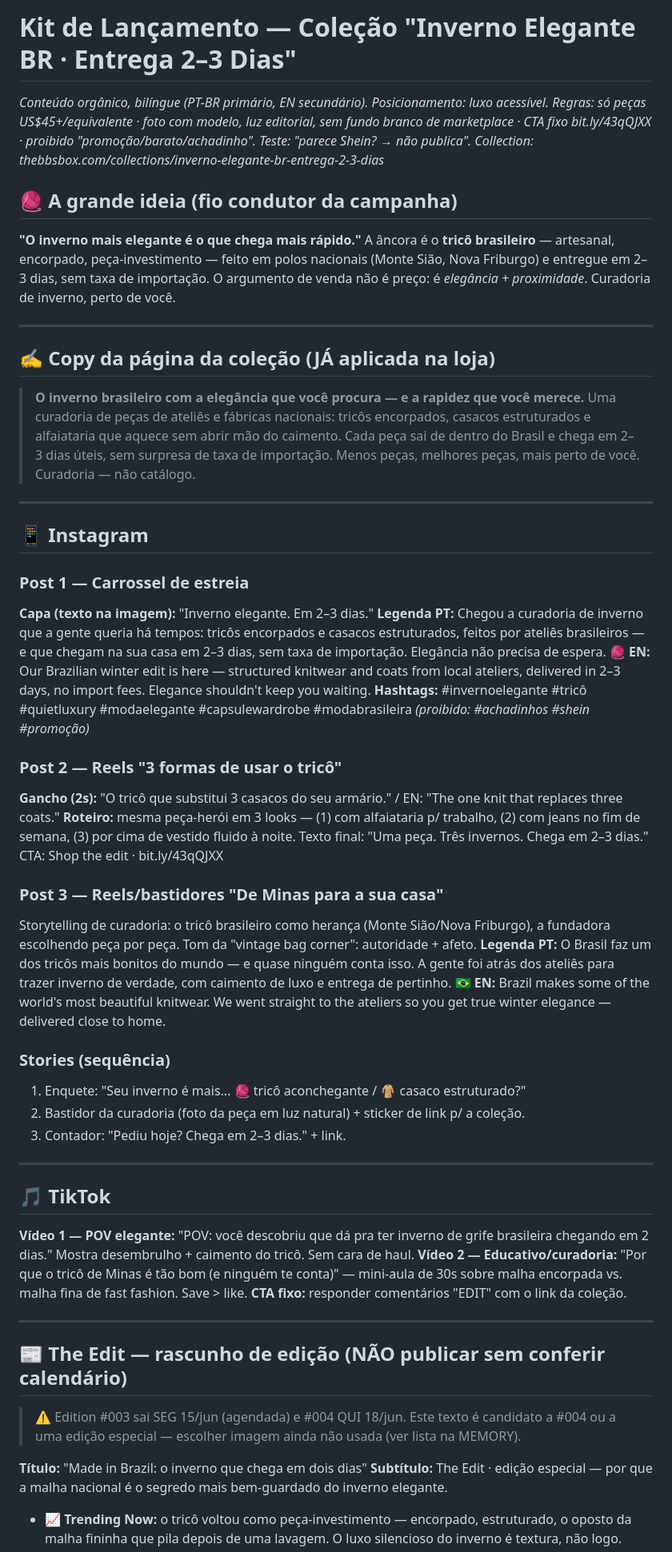
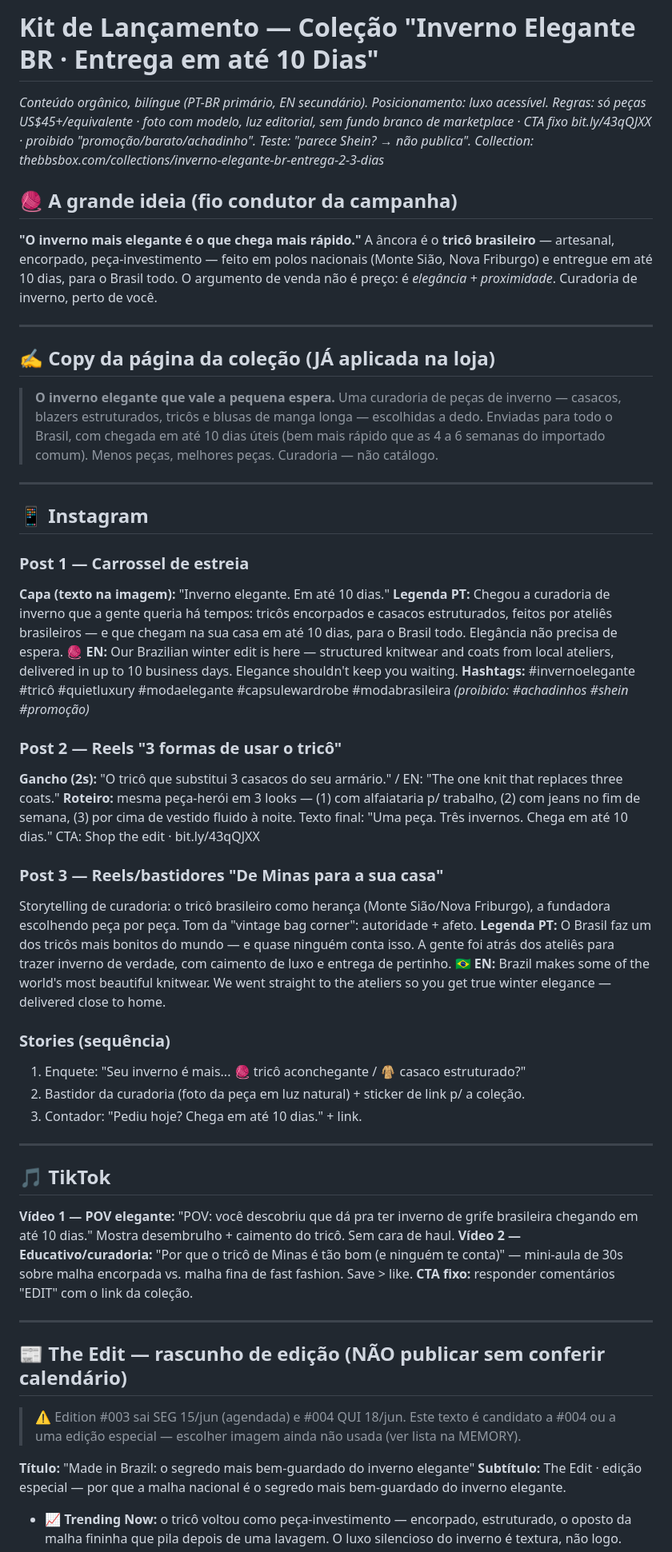
Before and after one commit to RJmais/rjmaishub, a Markdown page: outputs/kit-lancamento-inverno-elegante-br.md, the part around one of its changes. Shown at 80% size. GitHub-like rendering.

```diff
--- a/outputs/kit-lancamento-inverno-elegante-br.md
+++ b/outputs/kit-lancamento-inverno-elegante-br.md
@@ -1,4 +1,4 @@
-# Kit de Lançamento — Coleção "Inverno Elegante BR · Entrega 2–3 Dias"
+# Kit de Lançamento — Coleção "Inverno Elegante BR · Entrega em até 10 Dias"
 *Conteúdo orgânico, bilíngue (PT-BR primário, EN secundário). Posicionamento: luxo acessível.*
 *Regras: só peças US$45+/equivalente · foto com modelo, luz editorial, sem fundo branco de marketplace · CTA fixo bit.ly/43qQJXX · proibido "promoção/barato/achadinho". Teste: "parece Shein? → não publica".*
 *Collection: thebbsbox.com/collections/inverno-elegante-br-entrega-2-3-dias*
@@ -6,29 +6,29 @@
 ## 🧶 A grande ideia (fio condutor da campanha)
 **"O inverno mais elegante é o que chega mais rápido."** A âncora é o **tricô brasileiro** —
 artesanal, encorpado, peça-investimento — feito em polos nacionais (Monte Sião, Nova Friburgo)
-e entregue em 2–3 dias, sem taxa de importação. O argumento de venda não é preço: é
+e entregue em até 10 dias, para o Brasil todo. O argumento de venda não é preço: é
 *elegância + proximidade*. Curadoria de inverno, perto de você.
 
 ---
 
 ## ✍️ Copy da página da coleção (JÁ aplicada na loja)
-> **O inverno brasileiro com a elegância que você procura — e a rapidez que você merece.**
-> Uma curadoria de peças de ateliês e fábricas nacionais: tricôs encorpados, casacos
-> estruturados e alfaiataria que aquece sem abrir mão do caimento. Cada peça sai de dentro
-> do Brasil e chega em 2–3 dias úteis, sem surpresa de taxa de importação.
-> Menos peças, melhores peças, mais perto de você. Curadoria — não catálogo.
+> **O inverno elegante que vale a pequena espera.**
+> Uma curadoria de peças de inverno — casacos, blazers estruturados, tricôs e blusas de
+> manga longa — escolhidas a dedo. Enviadas para todo o Brasil, com chegada em até 10 dias
+> úteis (bem mais rápido que as 4 a 6 semanas do importado comum).
+> Menos peças, melhores peças. Curadoria — não catálogo.
 
 ---
 
 ## 📱 Instagram
 
 ### Post 1 — Carrossel de estreia
-**Capa (texto na imagem):** "Inverno elegante. Em 2–3 dias."
+**Capa (texto na imagem):** "Inverno elegante. Em até 10 dias."
 **Legenda PT:** Chegou a curadoria de inverno que a gente queria há tempos: tricôs
 encorpados e casacos estruturados, feitos por ateliês brasileiros — e que chegam na sua
-casa em 2–3 dias, sem taxa de importação. Elegância não precisa de espera. 🧶
+casa em até 10 dias, para o Brasil todo. Elegância não precisa de espera. 🧶
 **EN:** Our Brazilian winter edit is here — structured knitwear and coats from local
-ateliers, delivered in 2–3 days, no import fees. Elegance shouldn't keep you waiting.
+ateliers, delivered in up to 10 business days. Elegance shouldn't keep you waiting.
 **Hashtags:** #invernoelegante #tricô #quietluxury #modaelegante #capsulewardrobe #modabrasileira
 *(proibido: #achadinhos #shein #promoção)*
 
@@ -37,7 +37,7 @@ ateliers, delivered in 2–3 days, no import fees. Elegance shouldn't keep you w
 EN: "The one knit that replaces three coats."
 **Roteiro:** mesma peça-herói em 3 looks — (1) com alfaiataria p/ trabalho, (2) com
 jeans no fim de semana, (3) por cima de vestido fluido à noite. Texto final: "Uma peça.
-Três invernos. Chega em 2–3 dias." CTA: Shop the edit · bit.ly/43qQJXX
+Três invernos. Chega em até 10 dias." CTA: Shop the edit · bit.ly/43qQJXX
 
 ### Post 3 — Reels/bastidores "De Minas para a sua casa"
 Storytelling de curadoria: o tricô brasileiro como herança (Monte Sião/Nova Friburgo),
@@ -51,13 +51,13 @@ ateliers so you get true winter elegance — delivered close to home.
 ### Stories (sequência)
 1. Enquete: "Seu inverno é mais... 🧶 tricô aconchegante / 🧥 casaco estruturado?"
 2. Bastidor da curadoria (foto da peça em luz natural) + sticker de link p/ a coleção.
-3. Contador: "Pediu hoje? Chega em 2–3 dias." + link.
+3. Contador: "Pediu hoje? Chega em até 10 dias." + link.
 
 ---
 
 ## 🎵 TikTok
 **Vídeo 1 — POV elegante:** "POV: você descobriu que dá pra ter inverno de grife brasileira
-chegando em 2 dias." Mostra desembrulho + caimento do tricô. Sem cara de haul.
+chegando em até 10 dias." Mostra desembrulho + caimento do tricô. Sem cara de haul.
 **Vídeo 2 — Educativo/curadoria:** "Por que o tricô de Minas é tão bom (e ninguém te conta)"
 — mini-aula de 30s sobre malha encorpada vs. malha fina de fast fashion. Save > like.
 **CTA fixo:** responder comentários "EDIT" com o link da coleção.
@@ -68,7 +68,7 @@ chegando em 2 dias." Mostra desembrulho + caimento do tricô. Sem cara de haul.
 > ⚠️ Edition #003 sai SEG 15/jun (agendada) e #004 QUI 18/jun. Este texto é candidato a #004
 > ou a uma edição especial — escolher imagem ainda não usada (ver lista na MEMORY).
 
-**Título:** "Made in Brazil: o inverno que chega em dois dias"
+**Título:** "Made in Brazil: o segredo mais bem-guardado do inverno elegante"
 **Subtítulo:** The Edit · edição especial — por que a malha nacional é o segredo mais
 bem-guardado do inverno elegante.
 
```
Also changed, not shown: other parts of outputs/kit-lancamento-inverno-elegante-br.md (+2 -2 lines), outputs/reports/2026-06-13-1645-revisao-imports-cj-colecao-inverno.md (added, +46 -0 lines).
